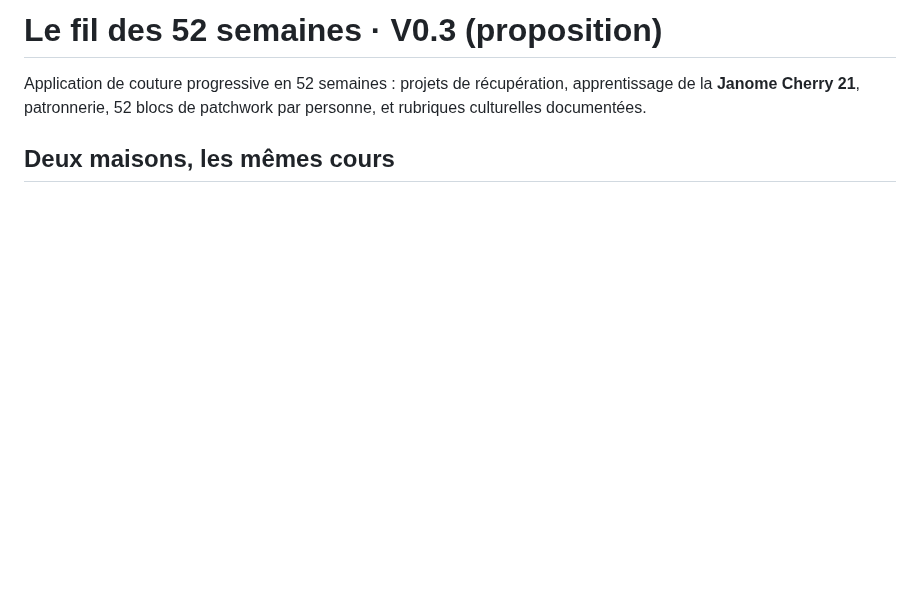
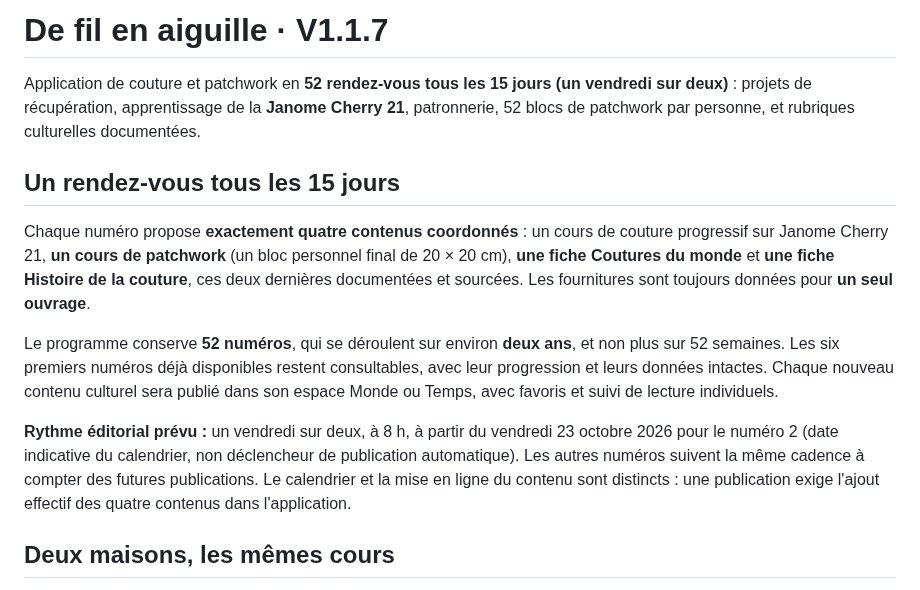
Before and after one commit to webfourmi/le-fil-des-52-semaines, a Markdown page: README.md, the part around the change. GitHub-like rendering; blank space fills up the shorter version.

Commit message:
V1.1.7 : documenter l'identité De fil en aiguille et la cadence des quatre contenus

```diff
--- a/README.md
+++ b/README.md
@@ -1,6 +1,14 @@
-# Le fil des 52 semaines · V0.3 (proposition)
+# De fil en aiguille · V1.1.7
 
-Application de couture progressive en 52 semaines : projets de récupération, apprentissage de la **Janome Cherry 21**, patronnerie, 52 blocs de patchwork par personne, et rubriques culturelles documentées.
+Application de couture et patchwork en **52 rendez-vous tous les 15 jours (un vendredi sur deux)** : projets de récupération, apprentissage de la **Janome Cherry 21**, patronnerie, 52 blocs de patchwork par personne, et rubriques culturelles documentées.
+
+## Un rendez-vous tous les 15 jours
+
+Chaque numéro propose **exactement quatre contenus coordonnés** : un cours de couture progressif sur Janome Cherry 21, **un cours de patchwork** (un bloc personnel final de 20 × 20 cm), **une fiche Coutures du monde** et **une fiche Histoire de la couture**, ces deux dernières documentées et sourcées. Les fournitures sont toujours données pour **un seul ouvrage**.
+
+Le programme conserve **52 numéros**, qui se déroulent sur environ **deux ans**, et non plus sur 52 semaines. Les six premiers numéros déjà disponibles restent consultables, avec leur progression et leurs données intactes. Chaque nouveau contenu culturel sera publié dans son espace Monde ou Temps, avec favoris et suivi de lecture individuels.
+
+**Rythme éditorial prévu :** un vendredi sur deux, à 8 h, à partir du vendredi 23 octobre 2026 pour le numéro 2 (date indicative du calendrier, non déclencheur de publication automatique). Les autres numéros suivent la même cadence à compter des futures publications. Le calendrier et la mise en ligne du contenu sont distincts : une publication exige l'ajout effectif des quatre contenus dans l'application.
 
 ## Deux maisons, les mêmes cours
 
```
